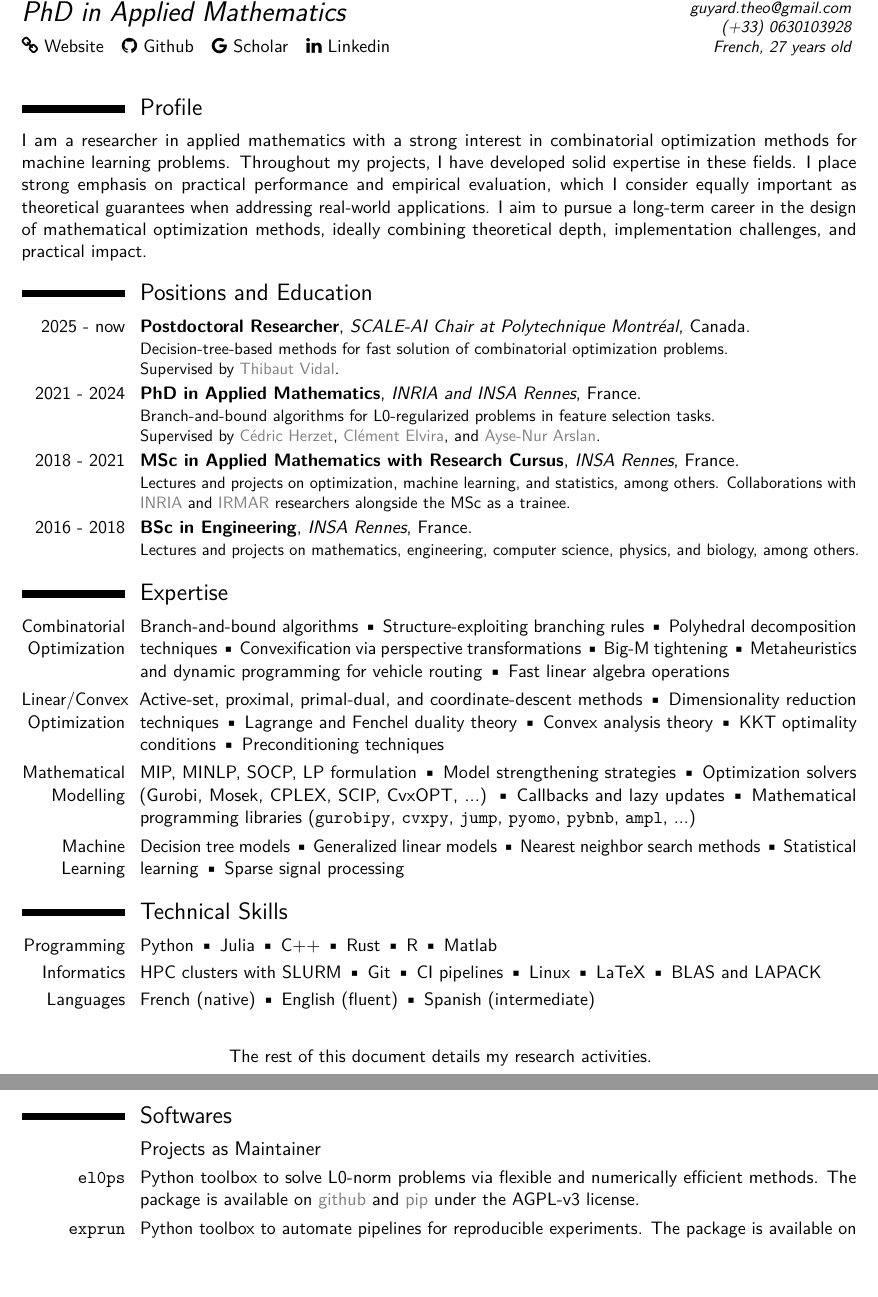
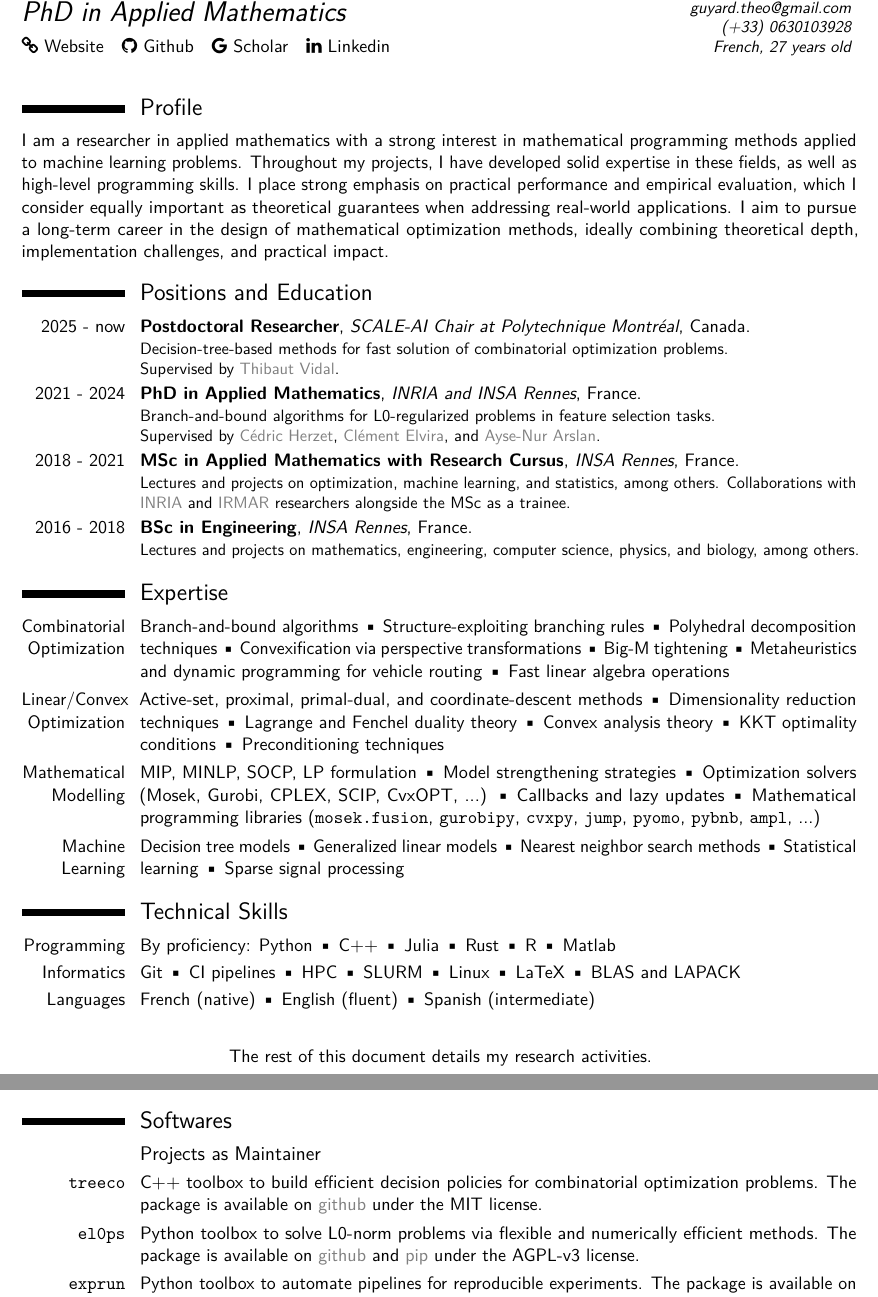
Before and after one commit to TheoGuyard/cv, a LaTeX CV (main.tex): two parts of pages 1 and 3 of 4, joined at a grey line, cut so that both start at the same text. Compiled offline with pdfLaTeX.

Commit message:
Add treeco

```diff
--- a/main.tex
+++ b/main.tex
@@ -57,8 +57,8 @@
 
 \section{Profile}
 
-I am a researcher in applied mathematics with a strong interest in combinatorial optimization methods for machine learning problems.
-Throughout my projects, I have developed solid expertise in these fields.
+I am a researcher in applied mathematics with a strong interest in mathematical programming methods applied to machine learning problems.
+Throughout my projects, I have developed solid expertise in these fields, as well as high-level programming skills.
 I place strong emphasis on practical performance and empirical evaluation, which I consider equally important as theoretical guarantees when addressing real-world applications.
 I aim to pursue a long-term career in the design of mathematical optimization methods, ideally combining theoretical depth, implementation challenges, and practical impact.
 
@@ -83,15 +83,15 @@ I aim to pursue a long-term career in the design of mathematical optimization me
 
 \cvitem{Linear/Convex Optimization}{Active-set, proximal, primal-dual, and coordinate-descent methods • Dimensionality reduction techniques • Lagrange and Fenchel duality theory • Convex analysis theory • KKT optimality conditions • Preconditioning techniques}
 
-\cvitem{Mathematical Modelling}{MIP, MINLP, SOCP, LP formulation • Model strengthening strategies • Optimization solvers (Gurobi, Mosek, CPLEX, SCIP, CvxOPT, ...) • Callbacks and lazy updates • Mathematical programming libraries (\texttt{gurobipy}, \texttt{cvxpy}, \texttt{jump}, \texttt{pyomo}, \texttt{pybnb}, \texttt{ampl}, ...)}
+\cvitem{Mathematical Modelling}{MIP, MINLP, SOCP, LP formulation • Model strengthening strategies • Optimization solvers (Mosek, Gurobi, CPLEX, SCIP, CvxOPT, ...) • Callbacks and lazy updates • Mathematical programming libraries (\texttt{mosek.fusion}, \texttt{gurobipy}, \texttt{cvxpy}, \texttt{jump}, \texttt{pyomo}, \texttt{pybnb}, \texttt{ampl}, ...)}
 
 \cvitem{Machine Learning}{Decision tree models • Generalized linear models • Nearest neighbor search methods • Statistical learning • Sparse signal processing}
 
 \section{Technical Skills}
 
-\cvitem{Programming}{Python • Julia • C++ • Rust • R • Matlab}
+\cvitem{Programming}{By proficiency: Python • C++ • Julia • Rust • R • Matlab}
 
-\cvitem{Informatics}{HPC clusters with SLURM • Git • CI pipelines • Linux • LaTeX • BLAS and LAPACK}
+\cvitem{Informatics}{Git • CI pipelines • HPC • SLURM • Linux • LaTeX • BLAS and LAPACK}
 
 \cvitem{Languages}{French (native) • English (fluent) • Spanish (intermediate)}
 
@@ -157,6 +157,8 @@ I aim to pursue a long-term career in the design of mathematical optimization me
 
 \subsection{Projects as Maintainer}
 
+\cvitem{\texttt{treeco}}{C++ toolbox to build efficient decision policies for combinatorial optimization problems. The package is available on \Colorhref{https://github.com/TheoGuyard/treeco}{github} under the MIT license.}
+
 \cvitem{\texttt{el0ps}}{Python toolbox to solve L0-norm problems via flexible and numerically efficient methods. The package is available on \Colorhref{https://github.com/TheoGuyard/El0ps}{github} and \Colorhref{https://pypi.org/project/el0ps/}{pip} under the AGPL-v3 license.}
 
 \cvitem{\texttt{exprun}}{Python toolbox to automate pipelines for reproducible experiments. The package is available on \Colorhref{https://github.com/TheoGuyard/exprun}{github} and \Colorhref{https://pypi.org/project/exprun/}{pip} under MIT license.}
```
Also changed, not shown: aux/main.pdf.
